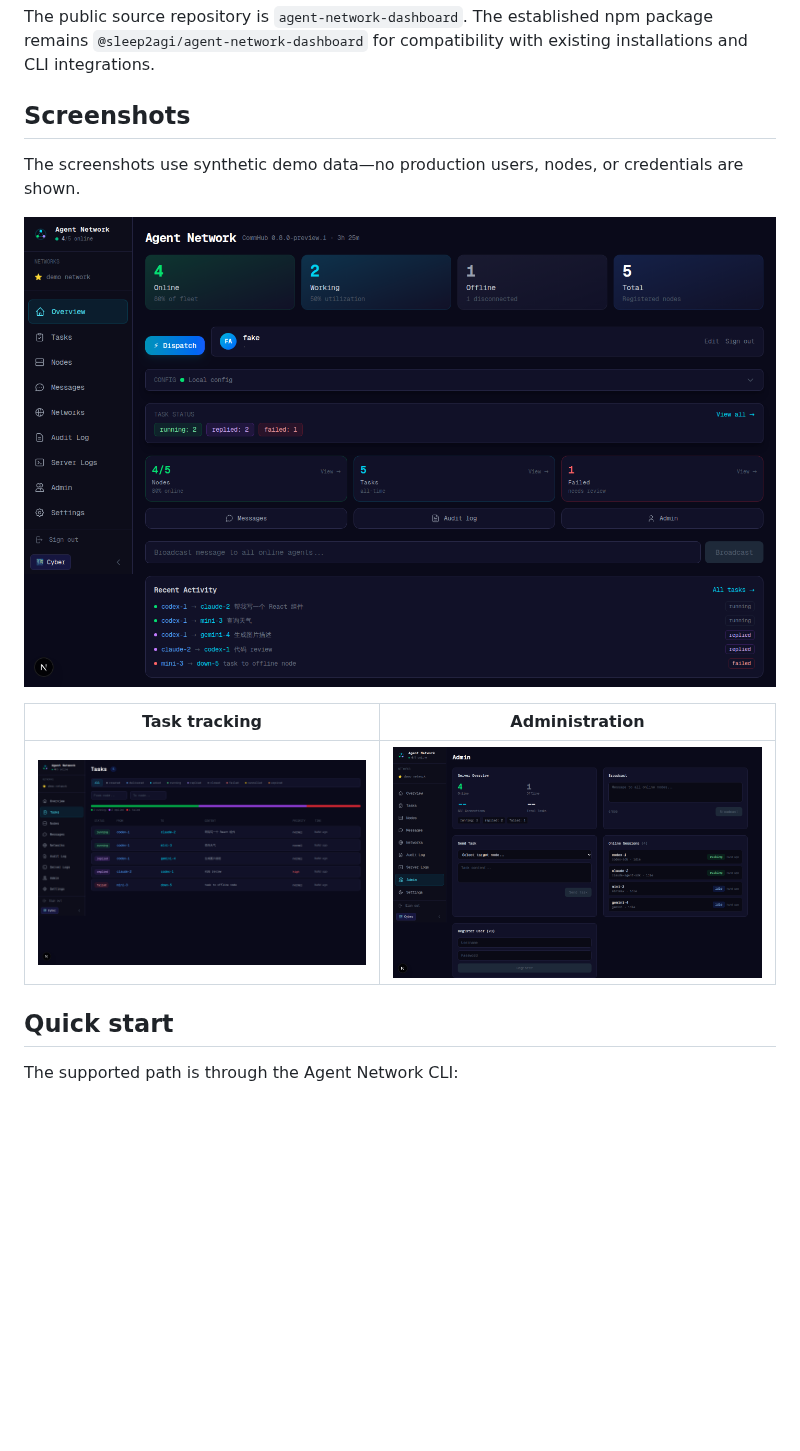
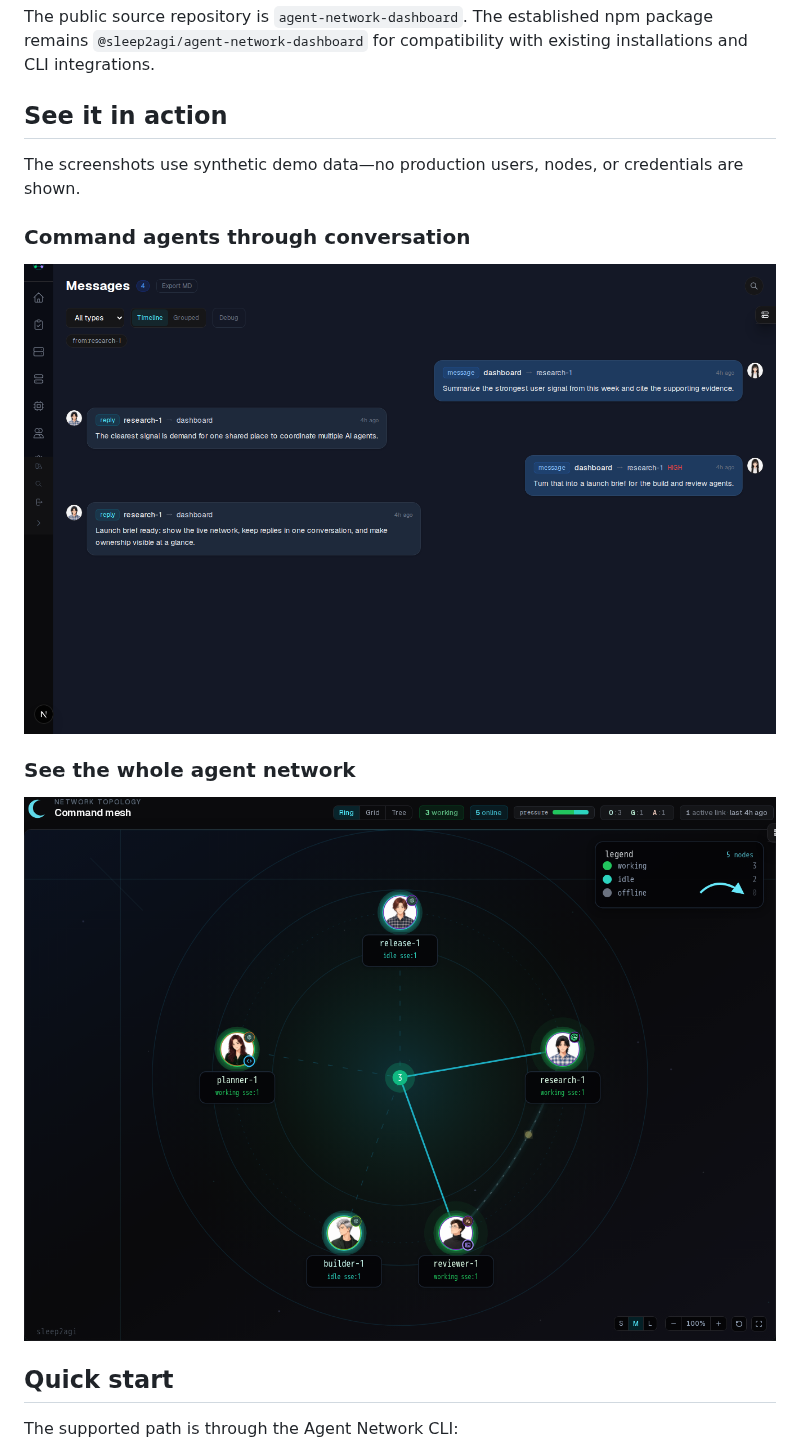
Before and after one commit to sleep2agi/agent-network-dashboard, a Markdown page: README.md, the part around the change. GitHub-like rendering; pictures changed too: docs/images/dashboard-admin.png (deleted), docs/images/dashboard-chat.png (added), docs/images/dashboard-overview.png (deleted); blank space fills up the shorter version.

Commit message:
docs: feature chat and topology visuals

```diff
--- a/README.md
+++ b/README.md
@@ -4,15 +4,17 @@ Web, desktop, and mobile UI for an [Agent Network](https://anet.sh) CommHub. It
 
 The public source repository is `agent-network-dashboard`. The established npm package remains `@sleep2agi/agent-network-dashboard` for compatibility with existing installations and CLI integrations.
 
-## Screenshots
+## See it in action
 
 The screenshots use synthetic demo data—no production users, nodes, or credentials are shown.
 
-![Dashboard overview showing fleet health and recent activity](docs/images/dashboard-overview.png)
+### Command agents through conversation
 
-| Task tracking | Administration |
-| --- | --- |
-| ![Task list with status filters and demo tasks](docs/images/dashboard-tasks.png) | ![Administration view with demo sessions and task controls](docs/images/dashboard-admin.png) |
+![Conversation view showing tasks and replies between an operator and an AI agent](docs/images/dashboard-chat.png)
+
+### See the whole agent network
+
+![Live topology showing five collaborating AI agents and their active links](docs/images/dashboard-topology.png)
 
 ## Quick start
 
```
Also changed, not shown: 4 other files.
